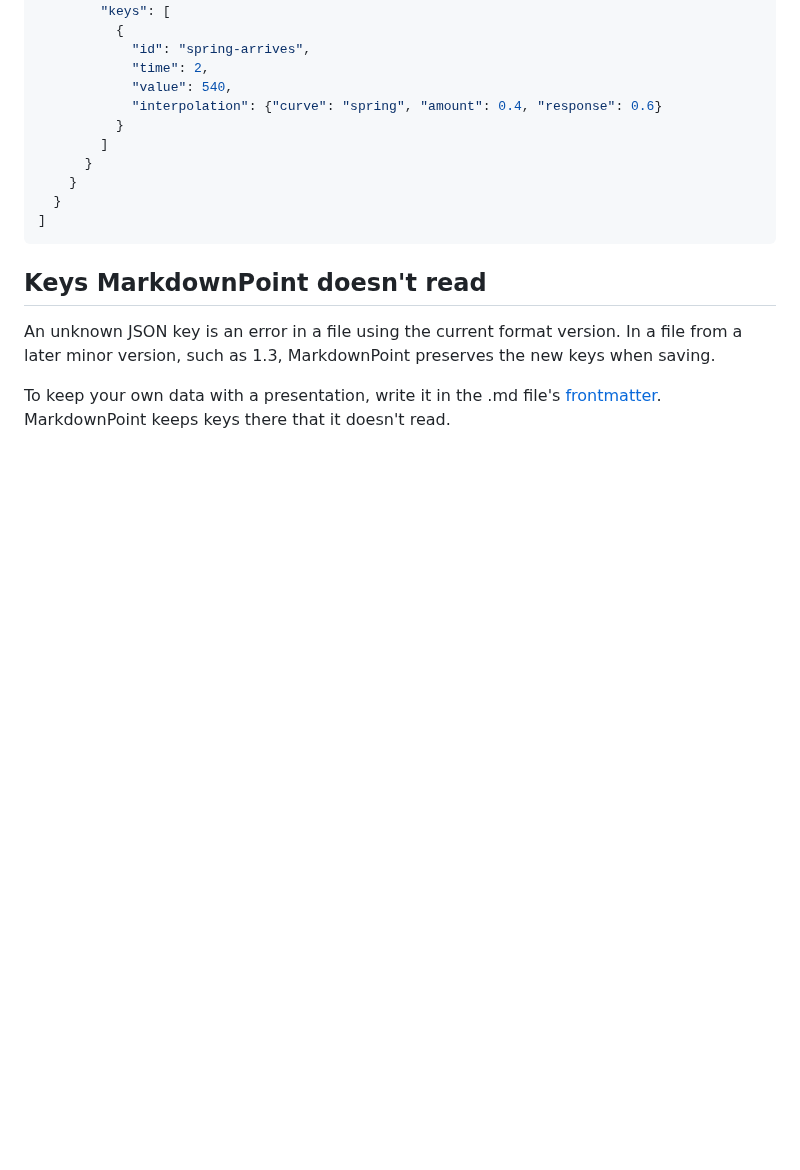
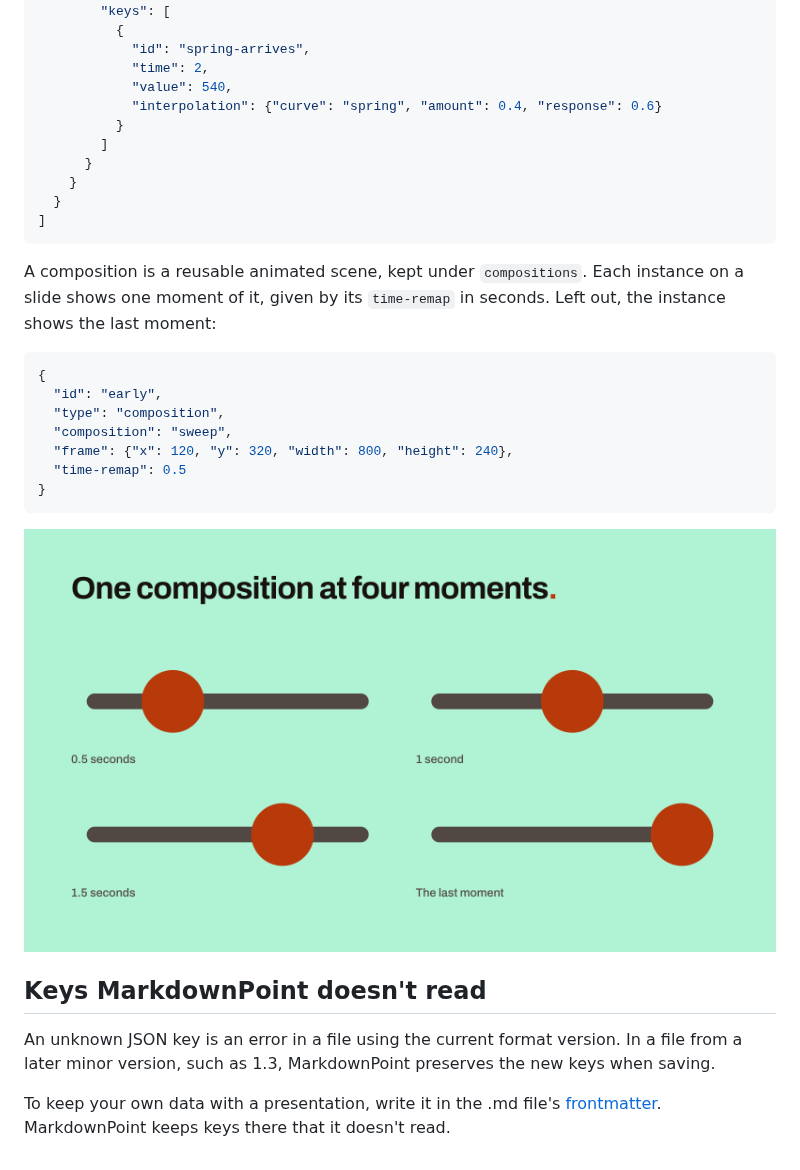
Before and after one commit to markdownpoint/format, a Markdown page: mdpoint-file.md, the part around the change. Rendered like a GitHub page; pictures changed too: images/motion-moments.png (added); blank space fills up the shorter version.

Commit message:
Publish from MarkdownPoint 83d489dc

````diff
--- a/mdpoint-file.md
+++ b/mdpoint-file.md
@@ -472,6 +472,20 @@ Set a keyframe's `interpolation` to a curve name. To supply settings, use a reco
 ]
 ```
 
+A composition is a reusable animated scene, kept under `compositions`. Each instance on a slide shows one moment of it, given by its `time-remap` in seconds. Left out, the instance shows the last moment:
+
+```json
+{
+  "id": "early",
+  "type": "composition",
+  "composition": "sweep",
+  "frame": {"x": 120, "y": 320, "width": 800, "height": 240},
+  "time-remap": 0.5
+}
+```
+
+![The moments slide, as MarkdownPoint draws it](images/motion-moments.png)
+
 ## Keys MarkdownPoint doesn't read
 
 An unknown JSON key is an error in a file using the current format version. In a file from a later minor version, such as 1.3, MarkdownPoint preserves the new keys when saving.
````
Also changed, not shown: examples/motion/slides.md (+22 -0 lines), 1 other file.
